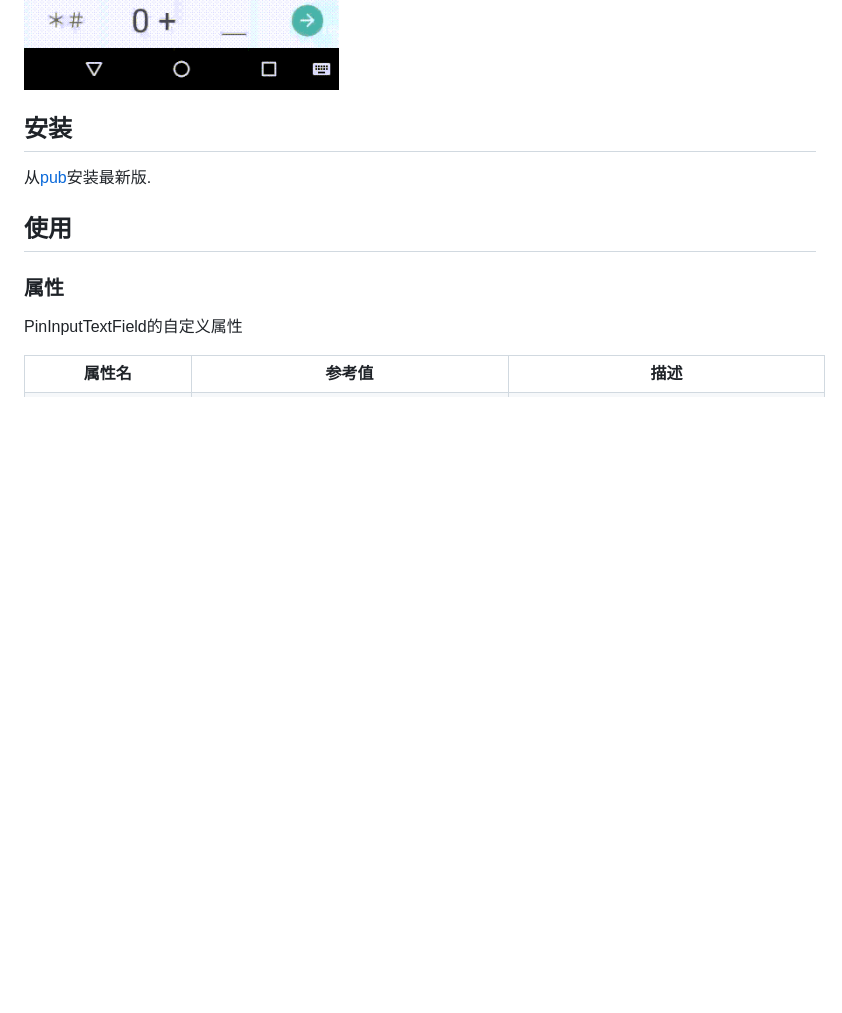
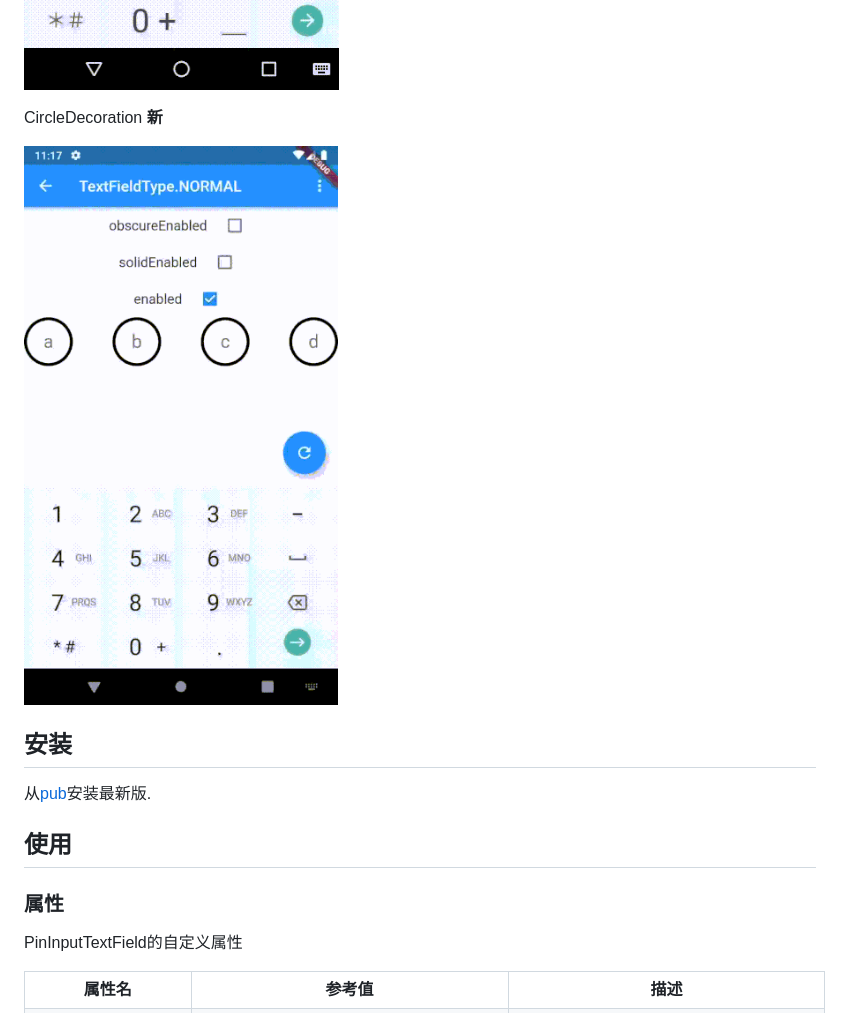
Before and after one commit to TinoGuo/pin_input_text_field, a Markdown page: README_CN.md, the part around the change. GitHub-like rendering; pictures changed too: gifs/circle.gif (added); blank space fills up the shorter version.

```diff
--- a/README_CN.md
+++ b/README_CN.md
@@ -34,6 +34,10 @@ BoxLooseDecoration
 BoxTightDecoration
 
 ![](gifs/boxtight.gif)
+
+CircleDecoration **新**
+
+![](gifs/circle.gif)
 
 ## 安装
 从[pub](https://pub.dartlang.org/packages/pin_input_text_field)安装最新版.
```
Also changed, not shown: CHANGELOG.md (+5 -0 lines), README.md (+4 -0 lines), 1 other file.
